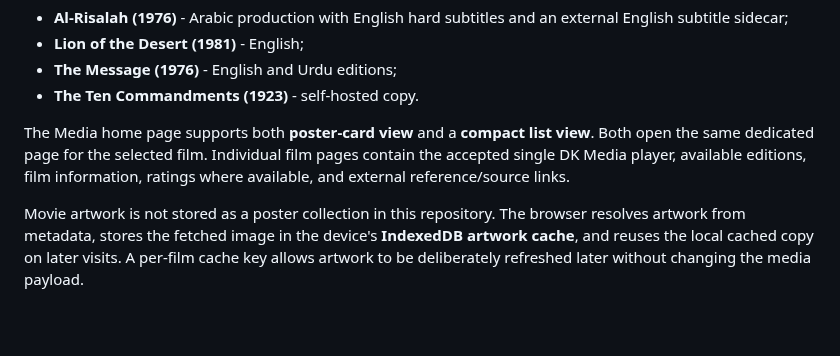
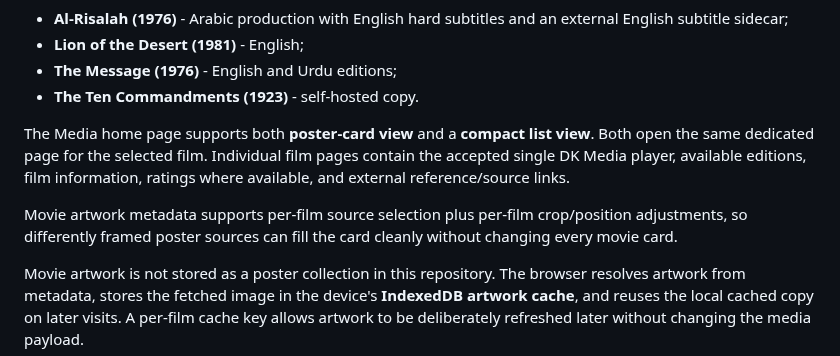
Before and after one commit to dereksparks1982/Hanafi-Islam-Learning-Deck, a Markdown page: README.md, the part around the change. Rendered like a GitHub page; blank space fills up the shorter version.

Commit message:
Document film-specific artwork metadata

```diff
--- a/README.md
+++ b/README.md
@@ -327,6 +327,8 @@ Current films:
 
 The Media home page supports both **poster-card view** and a **compact list view**. Both open the same dedicated page for the selected film. Individual film pages contain the accepted single DK Media player, available editions, film information, ratings where available, and external reference/source links.
 
+Movie artwork metadata supports per-film source selection plus per-film crop/position adjustments, so differently framed poster sources can fill the card cleanly without changing every movie card.
+
 Movie artwork is not stored as a poster collection in this repository. The browser resolves artwork from metadata, stores the fetched image in the device's **IndexedDB artwork cache**, and reuses the local cached copy on later visits. A per-film cache key allows artwork to be deliberately refreshed later without changing the media payload.
 
 Current stable media IDs:
```
